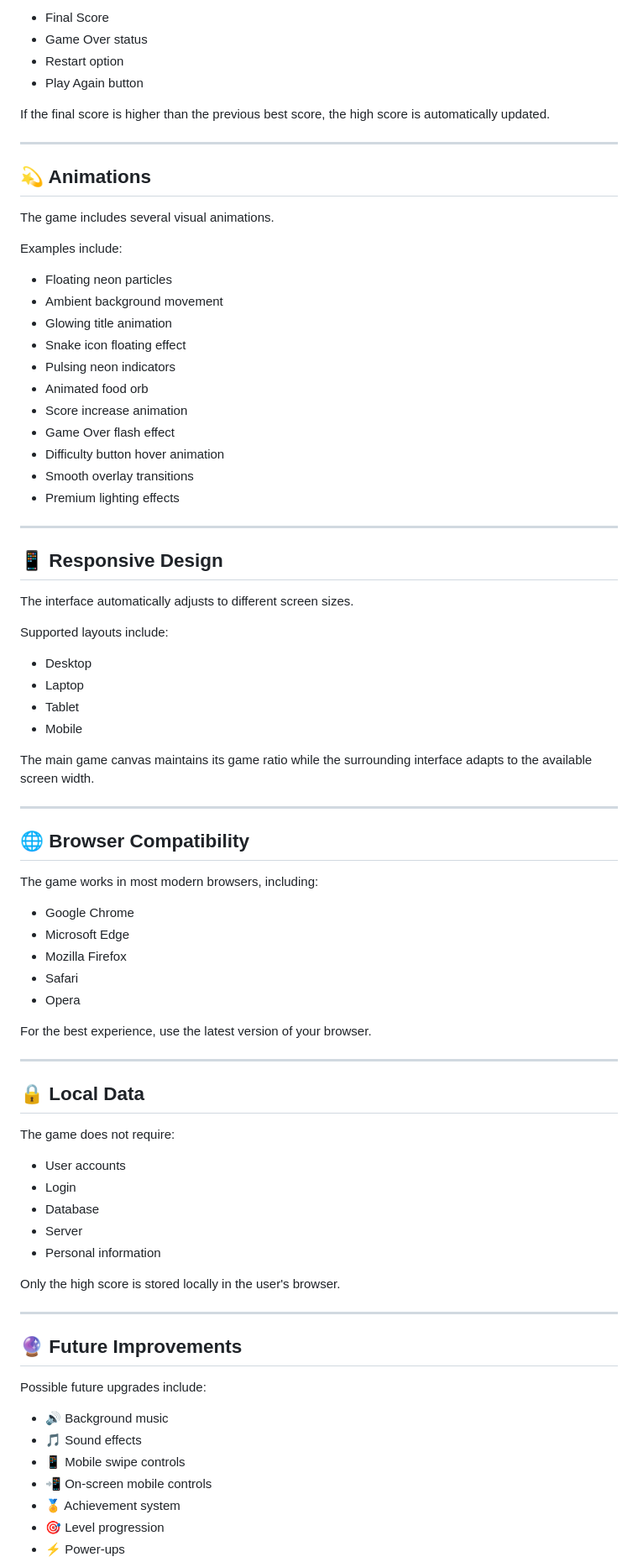
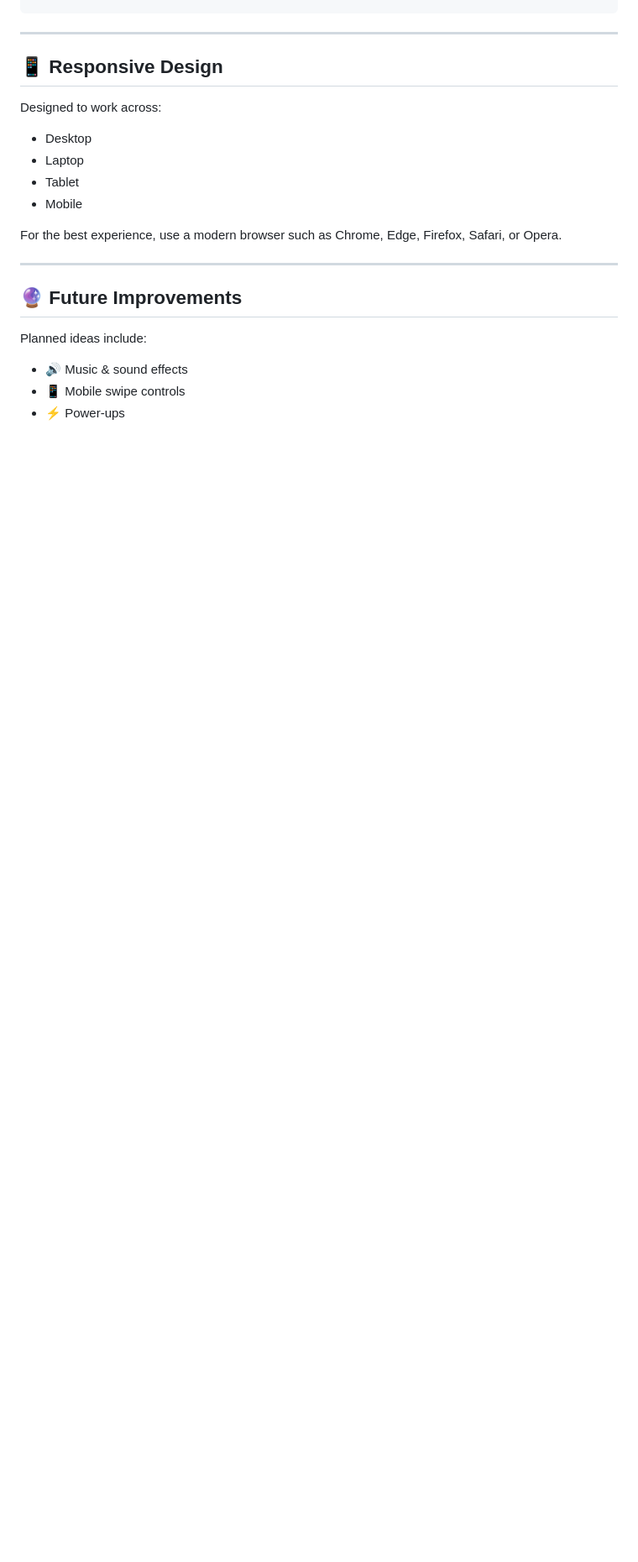
Before and after one commit to ainulhaqsde/Neon-Snake-Game, a Markdown page: README.md, the part around one of its changes. Shown at 84% size. GitHub-like rendering; blank space fills up the shorter version.

```diff
--- a/README.md
+++ b/README.md
@@ -362,83 +132,22 @@ When the game ends, a premium Game Over interface appears showing:
-* Final Score
-* Game Over status
-* Restart option
-* Play Again button
-
-If the final score is higher than the previous best score, the high score is automatically updated.
-
----
-
-## 💫 Animations
-
-The game includes several visual animations.
-
-Examples include:
-
-* Floating neon particles
-* Ambient background movement
-* Glowing title animation
-* Snake icon floating effect
-* Pulsing neon indicators
-* Animated food orb
-* Score increase animation
-* Game Over flash effect
-* Difficulty button hover animation
-* Smooth overlay transitions
-* Premium lighting effects
-
 ---
 
 ## 📱 Responsive Design
 
-The interface automatically adjusts to different screen sizes.
-
-Supported layouts include:
+Designed to work across:
 
 * Desktop
 * Laptop
 * Tablet
 * Mobile
 
-The main game canvas maintains its game ratio while the surrounding interface adapts to the available screen width.
-
----
-
-## 🌐 Browser Compatibility
-
-The game works in most modern browsers, including:
-
-* Google Chrome
-* Microsoft Edge
-* Mozilla Firefox
-* Safari
-* Opera
-
-For the best experience, use the latest version of your browser.
-
----
-
-## 🔒 Local Data
-
-The game does not require:
-
-* User accounts
-* Login
-* Database
-* Server
-* Personal information
-
-Only the high score is stored locally in the user's browser.
+For the best experience, use a modern browser such as Chrome, Edge, Firefox, Safari, or Opera.
 
 ---
 
 ## 🔮 Future Improvements
 
-Possible future upgrades include:
+Planned ideas include:
 
-* 🔊 Background music
-* 🎵 Sound effects
+* 🔊 Music & sound effects
 * 📱 Mobile swipe controls
-* 📲 On-screen mobile controls
-* 🏅 Achievement system
-* 🎯 Level progression
 * ⚡ Power-ups
```
Also changed, not shown: other parts of README.md (+64 -301 lines).
